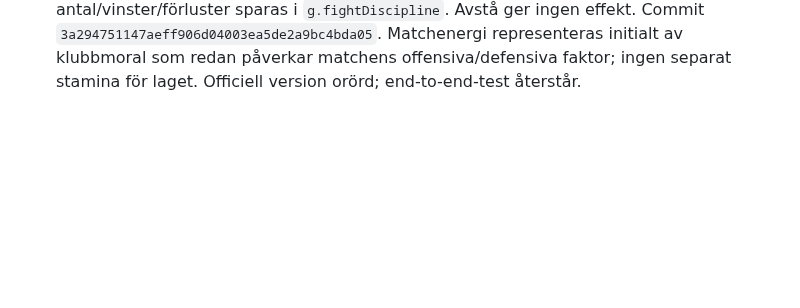
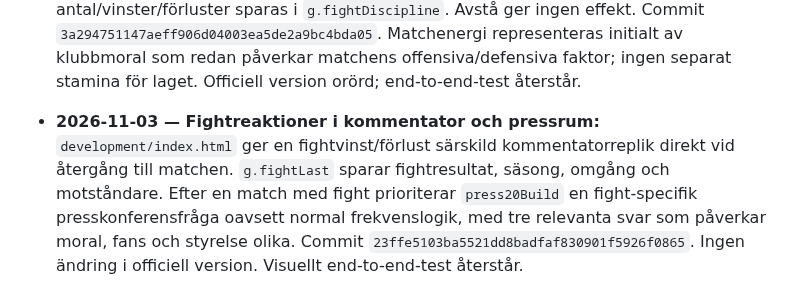
Before and after one commit to olikid/shl-gulddrommen, a Markdown page: PROJECT_BIBLE.md, the part around the change. Drawn GitHub-style; blank space fills up the shorter version.

Commit message:
Document fight-aware commentary and press conferences

```diff
--- a/PROJECT_BIBLE.md
+++ b/PROJECT_BIBLE.md
@@ -344,3 +344,5 @@ Tränarens privatekonomi ska i en framtida version påverka matchbeslut och i f
 - **2026-11-03 — Fight Arcade matchintegration (första version):** `development/index.html` kan slumpmässigt (9 % per beslut, 18 % vid het rivalitet, från beslut 2–12, högst en gång per pågående match i sessionen) visa inbjudan att ta fight eller avstå. Vid ja visas `development/fight/?embedded=1` i mobilanpassad modal ovanpå pågående match; fighten rapporterar vinnare till managern via origin-kontrollerad `postMessage`, och man återgår till matchen utan att förlora den. Vid nej fortsätter matchen. `development/fight/index.html` har embedded-meddelanden för avslut och exit. Manager commits `e52ca40caec2e8960864757d682c8fa5ec1438bc`, `be2140dcf52566b320f9032a9d98f6a7372e2c92`; fight commit `8d371826933ef3f3c27e8475fc40048e93dfdd3a`. Officiell version orörd. Integration inte visuellt/slut-till-slut-testad; ingen påverkan på matchpoäng eller sparad fightstatistik ännu.
 
 - **2026-11-03 — Matchfight 1.5.6.39:** `development/index.html`: fightinbjudningar triggas inte längre av ren slump vid beslut utan kräver ett faktiskt mål och kontext: tydlig ledning och motståndarfrustration, underläge med upptrissad stämning eller hett rivalmöte. Tidigast efter beslut 3, högst en inbjudan per match. Vinst ger +7 klubbmoral och +3 fans, förlust −7 moral och −2 fans. Från tredje accepterade fighten per säsong minskar styrelsens förtroende (−4 vid tredje, därefter −2 per fight), och antal/vinster/förluster sparas i `g.fightDiscipline`. Avstå ger ingen effekt. Commit `3a294751147aeff906d04003ea5de2a9bc4bda05`. Matchenergi representeras initialt av klubbmoral som redan påverkar matchens offensiva/defensiva faktor; ingen separat stamina för laget. Officiell version orörd; end-to-end-test återstår.
+
+- **2026-11-03 — Fightreaktioner i kommentator och pressrum:** `development/index.html` ger en fightvinst/förlust särskild kommentatorreplik direkt vid återgång till matchen. `g.fightLast` sparar fightresultat, säsong, omgång och motståndare. Efter en match med fight prioriterar `press20Build` en fight-specifik presskonferensfråga oavsett normal frekvenslogik, med tre relevanta svar som påverkar moral, fans och styrelse olika. Commit `23ffe5103ba5521dd8badfaf830901f5926f0865`. Ingen ändring i officiell version. Visuellt end-to-end-test återstår.
```
